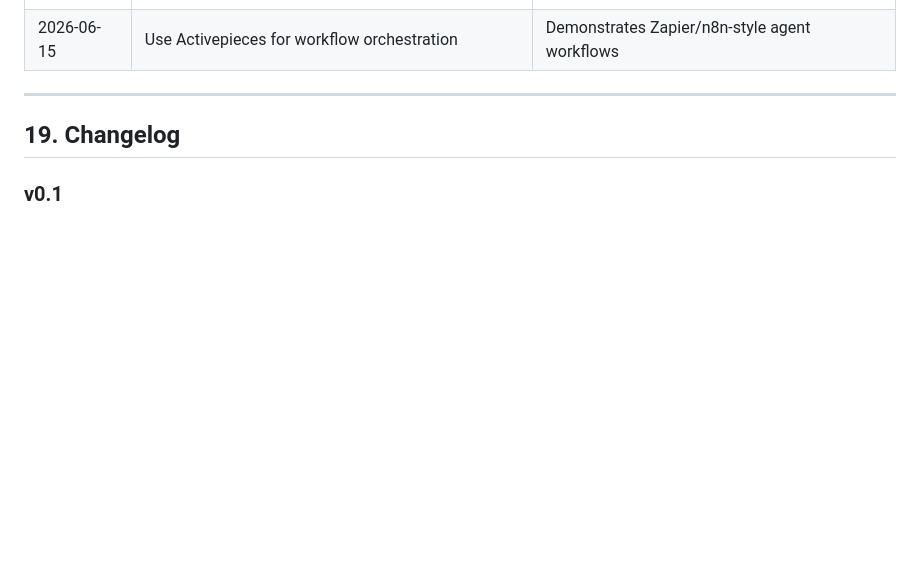
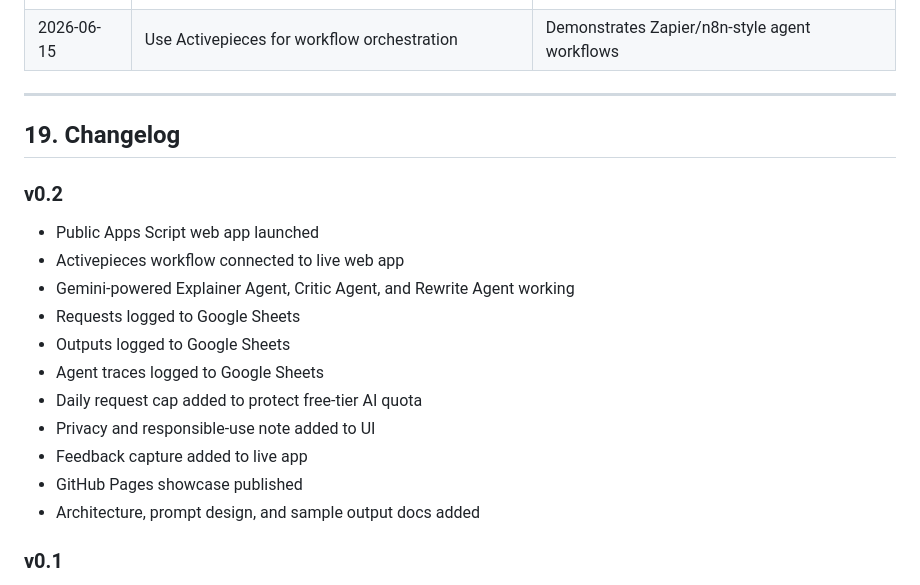
Before and after one commit to friendly-neighborhood-product-manager/analogy-arcade, a Markdown page: docs/AnalogyArcadePRD.md, the part around one of its changes. GitHub-like rendering; blank space fills up the shorter version.

```diff
--- a/docs/AnalogyArcadePRD.md
+++ b/docs/AnalogyArcadePRD.md
@@ -428,6 +448,20 @@ A result should be rewritten if any of these are true:
 
 ## 19. Changelog
 
+### v0.2
+
+- Public Apps Script web app launched
+- Activepieces workflow connected to live web app
+- Gemini-powered Explainer Agent, Critic Agent, and Rewrite Agent working
+- Requests logged to Google Sheets
+- Outputs logged to Google Sheets
+- Agent traces logged to Google Sheets
+- Daily request cap added to protect free-tier AI quota
+- Privacy and responsible-use note added to UI
+- Feedback capture added to live app
+- GitHub Pages showcase published
+- Architecture, prompt design, and sample output docs added
+
 ### v0.1
 
 - Initial PRD created
```
Also changed, not shown: other parts of docs/AnalogyArcadePRD.md (+44 -24 lines).
